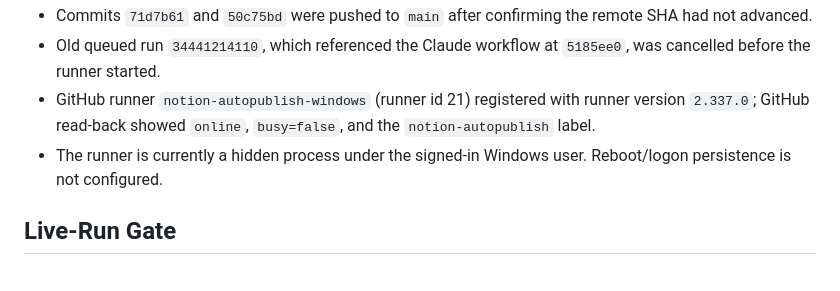
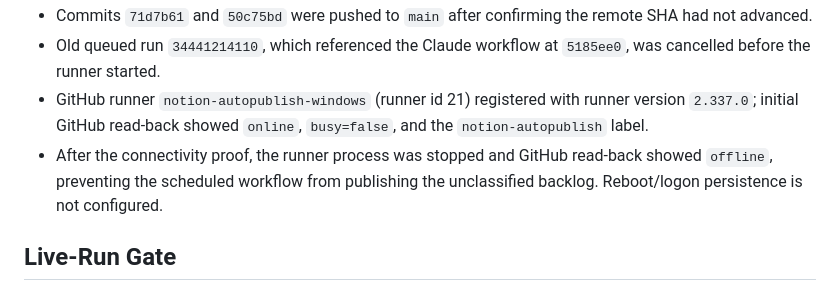
Before and after one commit to traderx888/notion-autopublish, a Markdown page: docs/plans/2026-09-10-codex-newsletter-runner.md, the part around the change. Drawn GitHub-style.

Commit message:
docs: record paused newsletter runner

```diff
--- a/docs/plans/2026-09-10-codex-newsletter-runner.md
+++ b/docs/plans/2026-09-10-codex-newsletter-runner.md
@@ -66,10 +66,11 @@ and register a Windows self-hosted runner on this computer.
 - Old queued run `34441214110`, which referenced the Claude workflow at
   `5185ee0`, was cancelled before the runner started.
 - GitHub runner `notion-autopublish-windows` (runner id 21) registered with
-  runner version `2.337.0`; GitHub read-back showed `online`, `busy=false`, and
-  the `notion-autopublish` label.
-- The runner is currently a hidden process under the signed-in Windows user.
-  Reboot/logon persistence is not configured.
+  runner version `2.337.0`; initial GitHub read-back showed `online`,
+  `busy=false`, and the `notion-autopublish` label.
+- After the connectivity proof, the runner process was stopped and GitHub
+  read-back showed `offline`, preventing the scheduled workflow from publishing
+  the unclassified backlog. Reboot/logon persistence is not configured.
 
 ## Live-Run Gate
 
```
